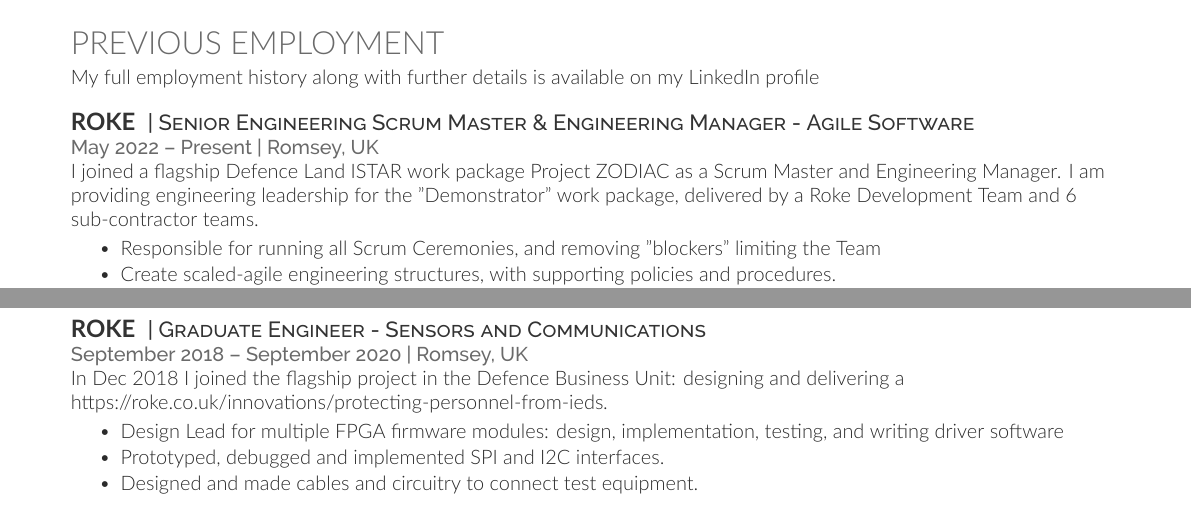
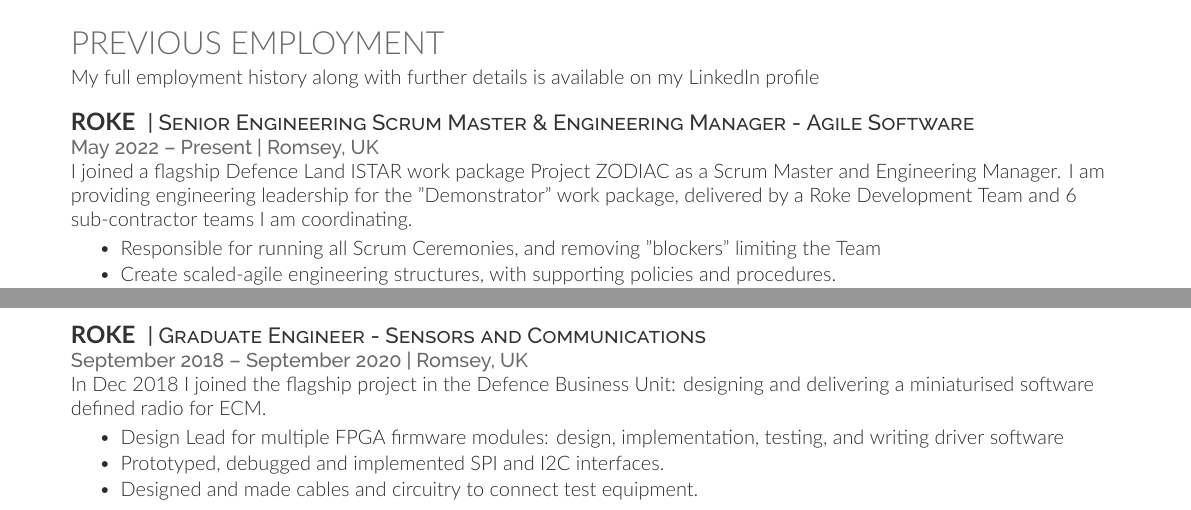
Before and after one commit to laywill/CV, a LaTeX CV (main_manager.tex, which reads Content/Employment/2018-20_Roke_Graduate_Engineer.tex, Content/Employment/2022-now_Roke_Senior_Engineer_Software.tex): two parts of page 1 of 2, joined at a grey line, cut so that both start at the same text. Compiled offline with XeLaTeX; a missing font is replaced by an installed copy or a similar font.

Commit message:
Fix HREF issues in graduate engineer section

```diff
--- a/Content/Employment/2018-20_Roke_Graduate_Engineer.tex
+++ b/Content/Employment/2018-20_Roke_Graduate_Engineer.tex
@@ -7,7 +7,7 @@
 \descript{| Graduate Engineer - Sensors and Communications}
 \location{September 2018 – September 2020 | Romsey, UK}
 % \vspace{0.5em}
-In Dec 2018 I joined the flagship project in the Defence Business Unit: designing and delivering a \href{miniaturised ECM software defined radio}{https://roke.co.uk/innovations/protecting-personnel-from-ieds}.
+In Dec 2018 I joined the flagship project in the Defence Business Unit: designing and delivering a \href{https://roke.co.uk/innovations/protecting-personnel-from-ieds}{miniaturised software defined radio for ECM}.
 \vspace{0.25em}
 \begin{tightemize}
   \item Design Lead for multiple FPGA firmware modules: design, implementation, testing, and writing driver software
--- a/Content/Employment/2022-now_Roke_Senior_Engineer_Software.tex
+++ b/Content/Employment/2022-now_Roke_Senior_Engineer_Software.tex
@@ -6,7 +6,7 @@
 \descript{| Senior Engineering Scrum Master \& Engineering Manager - Agile Software}
 \location{May 2022 – Present | Romsey, UK}
 % \vspace{0.5em}
-I joined a flagship Defence Land ISTAR work package \href{https://www.roke.co.uk/news/digitising-land-tactical-istar}{Project ZODIAC} as a Scrum Master and Engineering Manager. I am providing engineering leadership for the "Demonstrator" work package, delivered by a Roke Development Team and 6 sub-contractor teams.
+I joined a flagship Defence Land ISTAR work package \href{https://www.roke.co.uk/news/digitising-land-tactical-istar}{Project ZODIAC} as a Scrum Master and Engineering Manager. I am providing engineering leadership for the "Demonstrator" work package, delivered by a Roke Development Team and 6 sub-contractor teams I am coordinating.
 \vspace{0.25em}
 \begin{tightemize}
   \item Responsible for running all Scrum Ceremonies, and removing "blockers" limiting the Team
```
